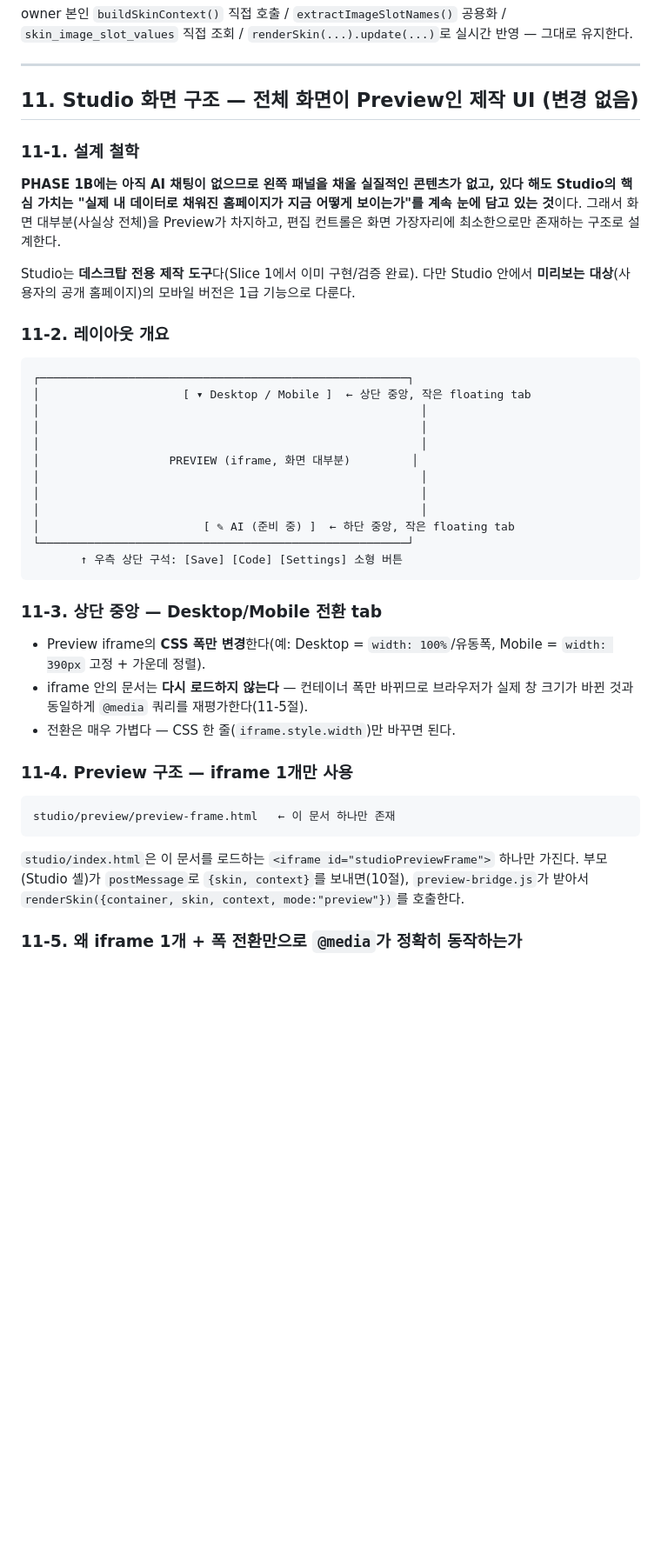
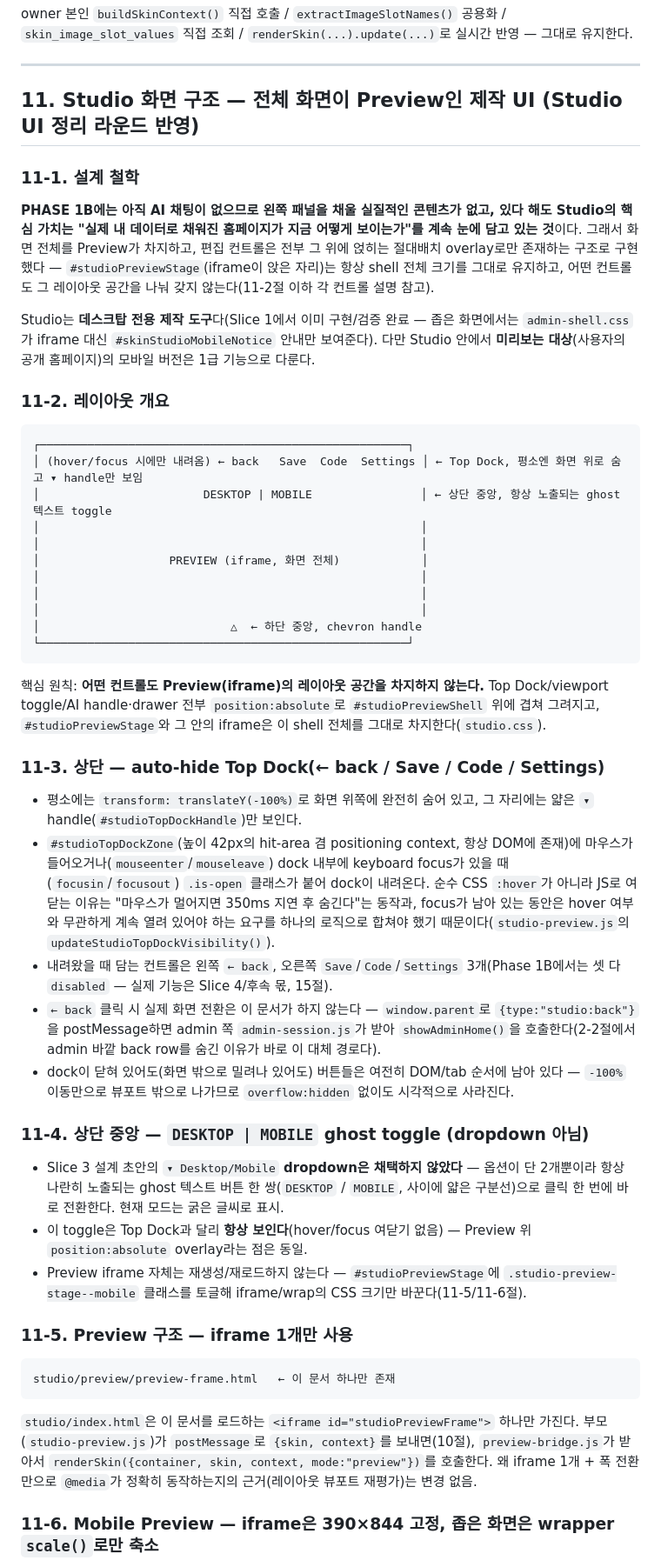
Before and after one commit to sentbysea/imory, a Markdown page: AI_SKIN_PHASE1B_DESIGN.md, the part around one of its changes. Shown at 87% size. Rendered like a GitHub page; blank space fills up the shorter version.

````diff
--- a/AI_SKIN_PHASE1B_DESIGN.md
+++ b/AI_SKIN_PHASE1B_DESIGN.md
@@ -297,44 +298,53 @@ owner 본인 `buildSkinContext()` 직접 호출 / `extractImageSlotNames()` 공
 
 ---
 
-## 11. Studio 화면 구조 — 전체 화면이 Preview인 제작 UI (변경 없음)
+## 11. Studio 화면 구조 — 전체 화면이 Preview인 제작 UI (Studio UI 정리 라운드 반영)
 
 ### 11-1. 설계 철학
 
-**PHASE 1B에는 아직 AI 채팅이 없으므로 왼쪽 패널을 채울 실질적인 콘텐츠가 없고, 있다 해도 Studio의 핵심 가치는 "실제 내 데이터로 채워진 홈페이지가 지금 어떻게 보이는가"를 계속 눈에 담고 있는 것**이다. 그래서 화면 대부분(사실상 전체)을 Preview가 차지하고, 편집 컨트롤은 화면 가장자리에 최소한으로만 존재하는 구조로 설계한다.
+**PHASE 1B에는 아직 AI 채팅이 없으므로 왼쪽 패널을 채울 실질적인 콘텐츠가 없고, 있다 해도 Studio의 핵심 가치는 "실제 내 데이터로 채워진 홈페이지가 지금 어떻게 보이는가"를 계속 눈에 담고 있는 것**이다. 그래서 화면 전체를 Preview가 차지하고, 편집 컨트롤은 전부 그 위에 얹히는 절대배치 overlay로만 존재하는 구조로 구현했다 — `#studioPreviewStage`(iframe이 앉은 자리)는 항상 shell 전체 크기를 그대로 유지하고, 어떤 컨트롤도 그 레이아웃 공간을 나눠 갖지 않는다(11-2절 이하 각 컨트롤 설명 참고).
 
-Studio는 **데스크탑 전용 제작 도구**다(Slice 1에서 이미 구현/검증 완료). 다만 Studio 안에서 **미리보는 대상**(사용자의 공개 홈페이지)의 모바일 버전은 1급 기능으로 다룬다.
+Studio는 **데스크탑 전용 제작 도구**다(Slice 1에서 이미 구현/검증 완료 — 좁은 화면에서는 `admin-shell.css`가 iframe 대신 `#skinStudioMobileNotice` 안내만 보여준다). 다만 Studio 안에서 **미리보는 대상**(사용자의 공개 홈페이지)의 모바일 버전은 1급 기능으로 다룬다.
 
 ### 11-2. 레이아웃 개요
 
 ```
 ┌──────────────────────────────────────────────────────┐
-│                     [ ▾ Desktop / Mobile ]  ← 상단 중앙, 작은 floating tab
+│ (hover/focus 시에만 내려옴) ← back   Save  Code  Settings │ ← Top Dock, 평소엔 화면 위로 숨고 ▾ handle만 보임
+│                        DESKTOP | MOBILE                │ ← 상단 중앙, 항상 노출되는 ghost 텍스트 toggle
+│                                                        │
+│                                                        │
+│                   PREVIEW (iframe, 화면 전체)            │
 │                                                        │
 │                                                        │
 │                                                        │
-│                   PREVIEW (iframe, 화면 대부분)         │
-│                                                        │
-│                                                        │
-│                                                        │
-│                        [ ✎ AI (준비 중) ]  ← 하단 중앙, 작은 floating tab
+│                            △  ← 하단 중앙, chevron handle
 └──────────────────────────────────────────────────────┘
-       ↑ 우측 상단 구석: [Save] [Code] [Settings] 소형 버튼
 ```
 
-### 11-3. 상단 중앙 — Desktop/Mobile 전환 tab
+핵심 원칙: **어떤 컨트롤도 Preview(iframe)의 레이아웃 공간을 차지하지 않는다.** Top Dock/viewport toggle/AI handle·drawer 전부 `position:absolute`로 `#studioPreviewShell` 위에 겹쳐 그려지고, `#studioPreviewStage`와 그 안의 iframe은 이 shell 전체를 그대로 차지한다(`studio.css`).
 
-- Preview iframe의 **CSS 폭만 변경**한다(예: Desktop = `width: 100%`/유동폭, Mobile = `width: 390px` 고정 + 가운데 정렬).
-- iframe 안의 문서는 **다시 로드하지 않는다** — 컨테이너 폭만 바뀌므로 브라우저가 실제 창 크기가 바뀐 것과 동일하게 `@media` 쿼리를 재평가한다(11-5절).
-- 전환은 매우 가볍다 — CSS 한 줄(`iframe.style.width`)만 바꾸면 된다.
+### 11-3. 상단 — auto-hide Top Dock(← back / Save / Code / Settings)
 
-### 11-4. Preview 구조 — iframe **1개만** 사용
+- 평소에는 `transform: translateY(-100%)`로 화면 위쪽에 완전히 숨어 있고, 그 자리에는 얇은 `▾` handle(`#studioTopDockHandle`)만 보인다.
+- `#studioTopDockZone`(높이 42px의 hit-area 겸 positioning context, 항상 DOM에 존재)에 마우스가 들어오거나(`mouseenter`/`mouseleave`) dock 내부에 keyboard focus가 있을 때(`focusin`/`focusout`) `.is-open` 클래스가 붙어 dock이 내려온다. 순수 CSS `:hover`가 아니라 JS로 여닫는 이유는 "마우스가 멀어지면 350ms 지연 후 숨긴다"는 동작과, focus가 남아 있는 동안은 hover 여부와 무관하게 계속 열려 있어야 하는 요구를 하나의 로직으로 합쳐야 했기 때문이다(`studio-preview.js`의 `updateStudioTopDockVisibility()`).
+- 내려왔을 때 담는 컨트롤은 왼쪽 `← back`, 오른쪽 `Save`/`Code`/`Settings` 3개(Phase 1B에서는 셋 다 `disabled` — 실제 기능은 Slice 4/후속 몫, 15절).
+- `← back` 클릭 시 실제 화면 전환은 이 문서가 하지 않는다 — `window.parent`로 `{type:"studio:back"}`을 postMessage하면 admin 쪽 `admin-session.js`가 받아 `showAdminHome()`을 호출한다(2-2절에서 admin 바깥 back row를 숨긴 이유가 바로 이 대체 경로다).
+- dock이 닫혀 있어도(화면 밖으로 밀려나 있어도) 버튼들은 여전히 DOM/tab 순서에 남아 있다 — `-100%` 이동만으로 뷰포트 밖으로 나가므로 `overflow:hidden` 없이도 시각적으로 사라진다.
+
+### 11-4. 상단 중앙 — `DESKTOP | MOBILE` ghost toggle (dropdown 아님)
+
+- Slice 3 설계 초안의 `▾ Desktop/Mobile` **dropdown은 채택하지 않았다** — 옵션이 단 2개뿐이라 항상 나란히 노출되는 ghost 텍스트 버튼 한 쌍(`DESKTOP` / `MOBILE`, 사이에 얇은 구분선)으로 클릭 한 번에 바로 전환한다. 현재 모드는 굵은 글씨로 표시.
+- 이 toggle은 Top Dock과 달리 **항상 보인다**(hover/focus 여닫기 없음) — Preview 위 `position:absolute` overlay라는 점은 동일.
+- Preview iframe 자체는 재생성/재로드하지 않는다 — `#studioPreviewStage`에 `.studio-preview-stage--mobile` 클래스를 토글해 iframe/wrap의 CSS 크기만 바꾼다(11-5/11-6절).
+
+### 11-5. Preview 구조 — iframe **1개만** 사용
 
 ```
 studio/preview/preview-frame.html   ← 이 문서 하나만 존재
 ```
 
-`studio/index.html`은 이 문서를 로드하는 `<iframe id="studioPreviewFrame">` 하나만 가진다. 부모(Studio 셸)가 `postMessage`로 `{skin, context}`를 보내면(10절), `preview-bridge.js`가 받아서 `renderSkin({container, skin, context, mode:"preview"})`를 호출한다.
+`studio/index.html`은 이 문서를 로드하는 `<iframe id="studioPreviewFrame">` 하나만 가진다. 부모(`studio-preview.js`)가 `postMessage`로 `{skin, context}`를 보내면(10절), `preview-bridge.js`가 받아서 `renderSkin({container, skin, context, mode:"preview"})`를 호출한다. 왜 iframe 1개 + 폭 전환만으로 `@media`가 정확히 동작하는지의 근거(레이아웃 뷰포트 재평가)는 변경 없음.
 
-### 11-5. 왜 iframe 1개 + 폭 전환만으로 `@media`가 정확히 동작하는가
+### 11-6. Mobile Preview — iframe은 390×844 고정, 좁은 화면은 wrapper `scale()`로만 축소
 
````
Also changed, not shown: other parts of AI_SKIN_PHASE1B_DESIGN.md (+17 -11 lines).
